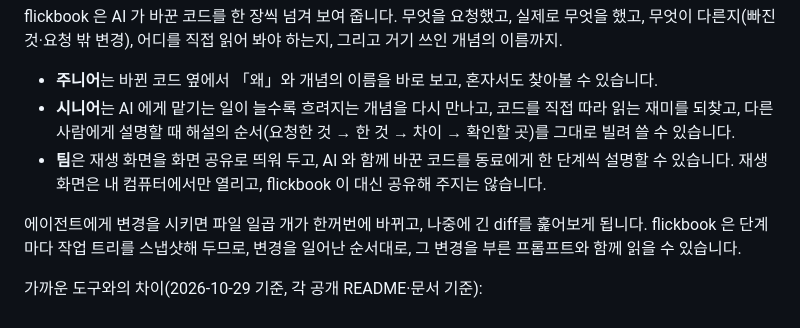
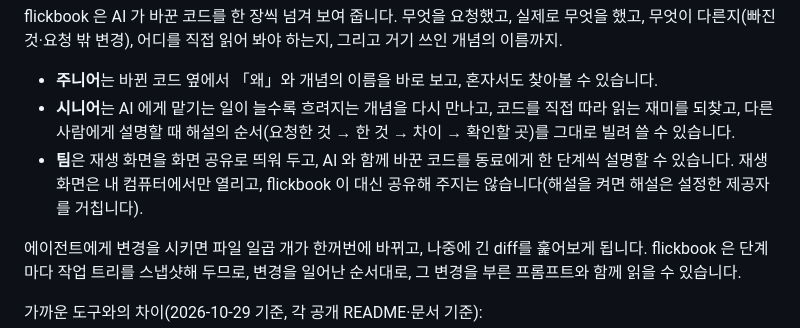
Before and after one commit to Milo-JY/flickbook, a Markdown page: README.ko.md, the part around the change. Drawn GitHub-style.

```diff
--- a/README.ko.md
+++ b/README.ko.md
@@ -17,7 +17,7 @@ flickbook 은 AI 가 바꾼 코드를 한 장씩 넘겨 보여 줍니다. 무엇
 
 - **주니어**는 바뀐 코드 옆에서 「왜」와 개념의 이름을 바로 보고, 혼자서도 찾아볼 수 있습니다.
 - **시니어**는 AI 에게 맡기는 일이 늘수록 흐려지는 개념을 다시 만나고, 코드를 직접 따라 읽는 재미를 되찾고, 다른 사람에게 설명할 때 해설의 순서(요청한 것 → 한 것 → 차이 → 확인할 곳)를 그대로 빌려 쓸 수 있습니다.
-- **팀**은 재생 화면을 화면 공유로 띄워 두고, AI 와 함께 바꾼 코드를 동료에게 한 단계씩 설명할 수 있습니다. 재생 화면은 내 컴퓨터에서만 열리고, flickbook 이 대신 공유해 주지는 않습니다.
+- **팀**은 재생 화면을 화면 공유로 띄워 두고, AI 와 함께 바꾼 코드를 동료에게 한 단계씩 설명할 수 있습니다. 재생 화면은 내 컴퓨터에서만 열리고, flickbook 이 대신 공유해 주지는 않습니다(해설을 켜면 해설은 설정한 제공자를 거칩니다).
 
 에이전트에게 변경을 시키면 파일 일곱 개가 한꺼번에 바뀌고, 나중에 긴 diff를 훑어보게 됩니다. flickbook 은 단계마다 작업 트리를 스냅샷해 두므로, 변경을 일어난 순서대로, 그 변경을 부른 프롬프트와 함께 읽을 수 있습니다.
 
```
Also changed, not shown: README.md (+1 -1 lines).
